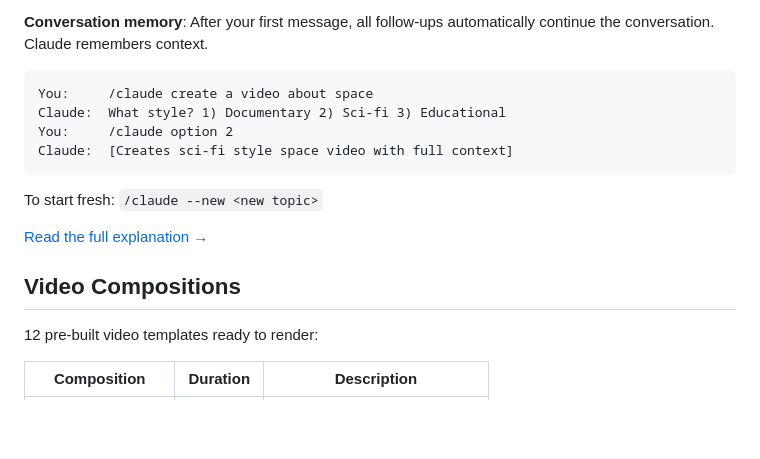
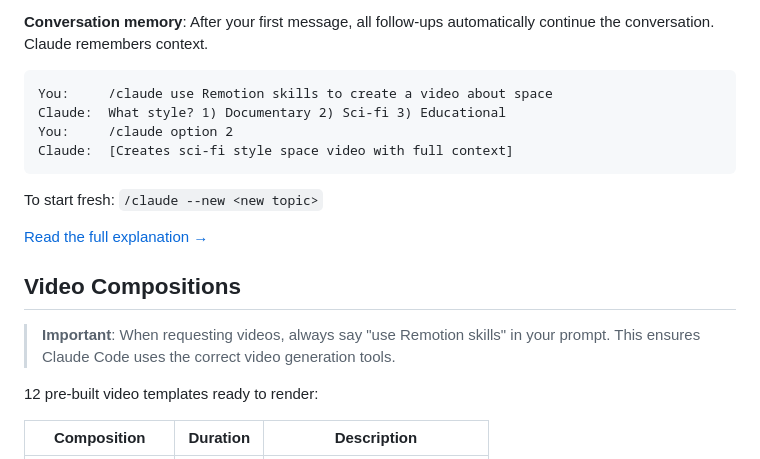
Before and after one commit to az9713/whatsapp-claude, a Markdown page: README.md, the part around one of its changes. Rendered like a GitHub page; blank space fills up the shorter version.

````diff
--- a/README.md
+++ b/README.md
@@ -85,7 +85,7 @@ That's it! Your phone now controls your computer.
 **Conversation memory**: After your first message, all follow-ups automatically continue the conversation. Claude remembers context.
 
 ```
-You:     /claude create a video about space
+You:     /claude use Remotion skills to create a video about space
 Claude:  What style? 1) Documentary 2) Sci-fi 3) Educational
 You:     /claude option 2
 Claude:  [Creates sci-fi style space video with full context]
@@ -96,6 +96,8 @@ To start fresh: `/claude --new <new topic>`
 [Read the full explanation →](docs/HOW_IT_WORKS.md)
 
 ## Video Compositions
+
+> **Important**: When requesting videos, always say "use Remotion skills" in your prompt. This ensures Claude Code uses the correct video generation tools.
 
 12 pre-built video templates ready to render:
 
````
Also changed, not shown: other parts of README.md (+16 -4 lines).
